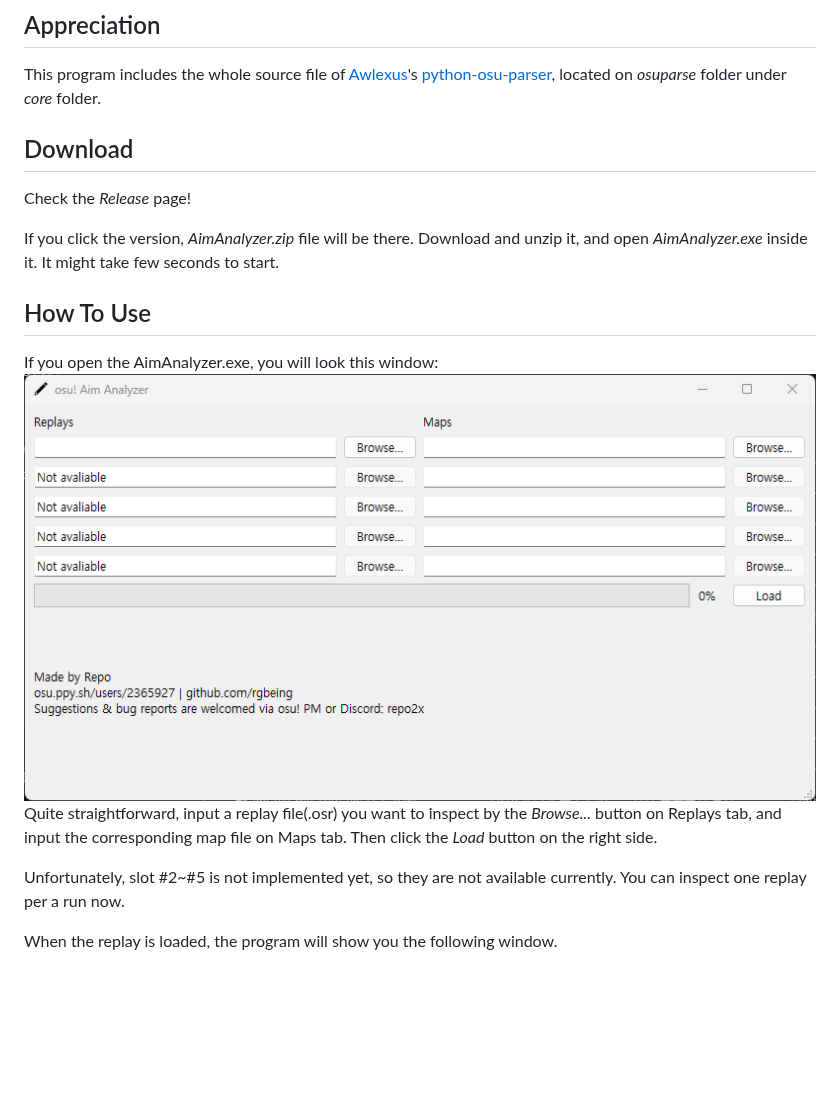
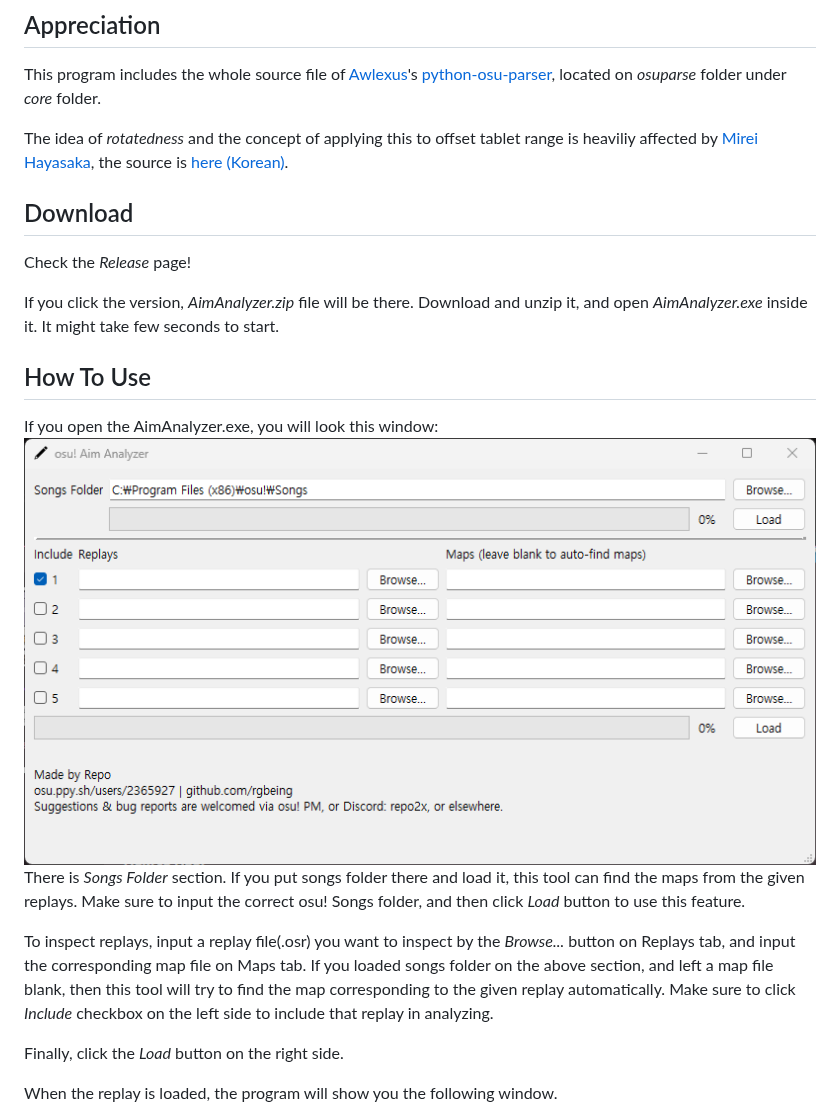
Before and after one commit to rgbeing/osu-aim-analyzer, a Markdown page: README.md, the part around one of its changes. Drawn GitHub-style; pictures changed too: images/use_1.png; blank space fills up the shorter version.

Commit message:
Implement beatmap auto-finding function
Implement update alerting function
Modify README

```diff
--- a/README.md
+++ b/README.md
@@ -4,6 +4,8 @@ This is a program to inspect replays and diagnose player's aim.
 
 ## Appreciation
 This program includes the whole source file of [Awlexus](https://github.com/Awlexus)'s [python-osu-parser](https://github.com/Awlexus/python-osu-parser), located on *osuparse* folder under *core* folder.
+
+The idea of *rotatedness* and the concept of applying this to offset tablet range is heaviliy affected by [Mirei Hayasaka](https://osu.ppy.sh/users/5247450), the source is [here (Korean)](https://osu.ppy.sh/users/5247450).
 
 ## Download
 Check the *Release* page!
@@ -13,9 +15,11 @@ If you click the version, *AimAnalyzer.zip* file will be there. Download and unz
 ## How To Use
 If you open the AimAnalyzer.exe, you will look this window:
 ![Main Window](./images/use_1.png)
-Quite straightforward, input a replay file(.osr) you want to inspect by the *Browse...* button on Replays tab, and input the corresponding map file on Maps tab. Then click the *Load* button on the right side.
+There is *Songs Folder* section. If you put songs folder there and load it, this tool can find the maps from the given replays. Make sure to input the correct osu! Songs folder, and then click *Load* button to use this feature.
 
-Unfortunately, slot #2~#5 is not implemented yet, so they are not available currently. You can inspect one replay per a run now.
+To inspect replays, input a replay file(.osr) you want to inspect by the *Browse...* button on Replays tab, and input the corresponding map file on Maps tab. If you loaded songs folder on the above section, and left a map file blank, then this tool will try to find the map corresponding to the given replay automatically. Make sure to click *Include* checkbox on the left side to include that replay in analyzing.
+
+Finally, click the *Load* button on the right side.
 
 When the replay is loaded, the program will show you the following window.
 ![Result Window](./images/use_2.png)
```
Also changed, not shown: other parts of README.md (+15 -0 lines), images/settings_1.png (added), images/settings_2.png (added), 8 other files.
